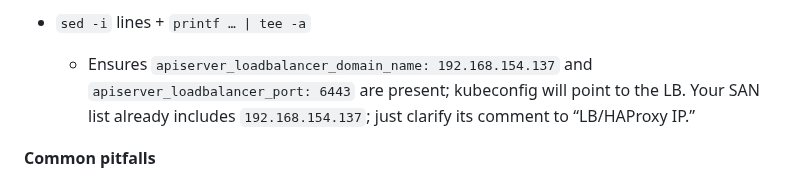
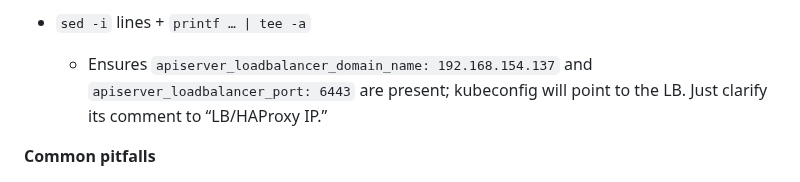
Before and after one commit to A-Soltani255/Kubespray, a Markdown page: Installing-Airgapped-Kubernetes-Cluster-Using-Kubespray.md, the part around the change. Rendered like a GitHub page.

```diff
--- a/Installing-Airgapped-Kubernetes-Cluster-Using-Kubespray.md
+++ b/Installing-Airgapped-Kubernetes-Cluster-Using-Kubespray.md
@@ -292,7 +292,7 @@ printf "apiserver_loadbalancer_domain_name: 192.168.154.137\napiserver_loadbalan
   * **Safety:** ensure those controller/worker IPs are reachable from 192.168.154.137.
 * `sed -i` lines + `printf … | tee -a`
 
-  * Ensures `apiserver_loadbalancer_domain_name: 192.168.154.137` and `apiserver_loadbalancer_port: 6443` are present; kubeconfig will point to the LB. Your SAN list already includes `192.168.154.137`; just clarify its comment to “LB/HAProxy IP.”
+  * Ensures `apiserver_loadbalancer_domain_name: 192.168.154.137` and `apiserver_loadbalancer_port: 6443` are present; kubeconfig will point to the LB. Just clarify its comment to “LB/HAProxy IP.”
 
 **Common pitfalls**
 
```
